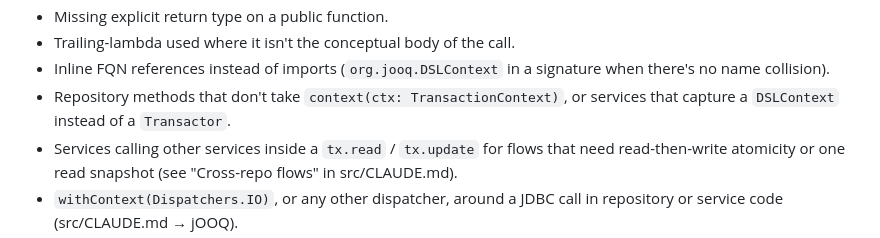
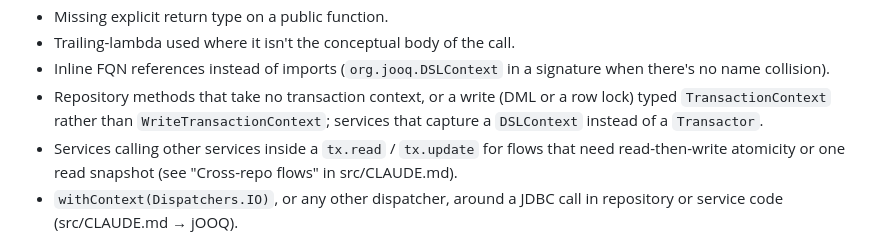
Before and after one commit to pcold/cwfgw4k, a Markdown page: .claude/review-contract.md, the part around the change. Rendered like a GitHub page.

Commit message:
CWF-125: Check writes for the write context in the review contract
Co-Authored-By: Claude Opus 5.5 <noreply@anthropic.com>
Claude-Session: https://claude.ai/code/session_01C76GoSou3LX6FSkeKuvc7f

```diff
--- a/.claude/review-contract.md
+++ b/.claude/review-contract.md
@@ -190,7 +190,8 @@ These are the most-often-missed patterns. Grep / scan for each.
 - Trailing-lambda used where it isn't the conceptual body of the call.
 - Inline FQN references instead of imports (`org.jooq.DSLContext` in a
   signature when there's no name collision).
-- Repository methods that don't take `context(ctx: TransactionContext)`, or
+- Repository methods that take no transaction context, or a write (DML or a
+  row lock) typed `TransactionContext` rather than `WriteTransactionContext`;
   services that capture a `DSLContext` instead of a `Transactor`.
 - Services calling other services inside a `tx.read` / `tx.update` for flows
   that need read-then-write atomicity or one read snapshot (see "Cross-repo
```
